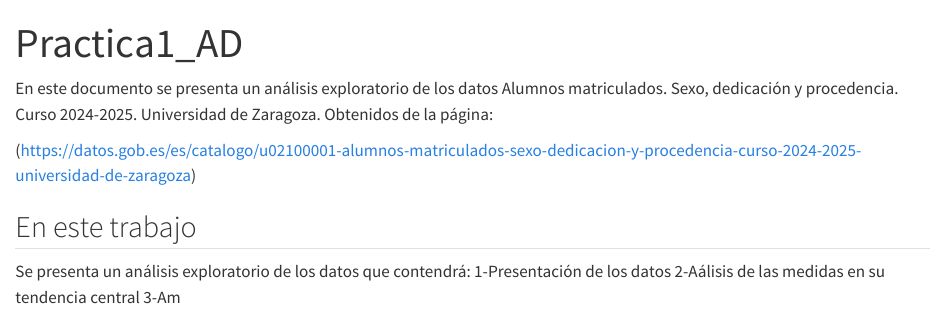
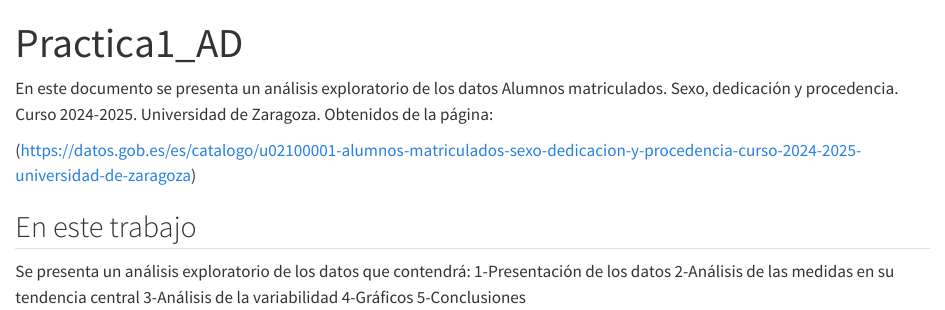
Before and after one commit to MiquelRivas/Practica_1_AD, a Quarto document (Practica1_AD.qmd): the page in a window 1100 px wide, from its top. Rendered offline with R 4.5, knitr and Pandoc in place of Quarto, with nearby package versions.

Commit message:
indice2.0

```diff
--- a/Practica1_AD.qmd
+++ b/Practica1_AD.qmd
@@ -19,5 +19,7 @@ En este documento se presenta un análisis exploratorio de los datos Alumnos mat
 
 Se presenta un análisis exploratorio de los datos que contendrá:
 1-Presentación de los datos
-2-Aálisis de las medidas en su tendencia central
-3-Am
+2-Análisis de las medidas en su tendencia central
+3-Análisis de la variabilidad
+4-Gráficos
+5-Conclusiones
```
